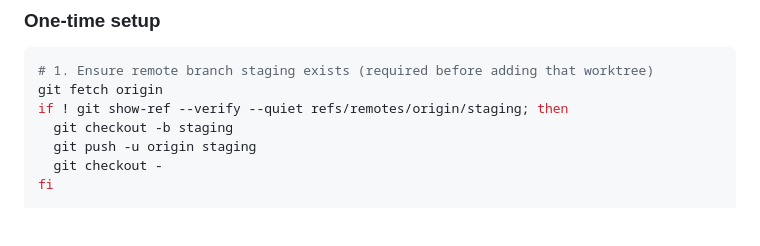
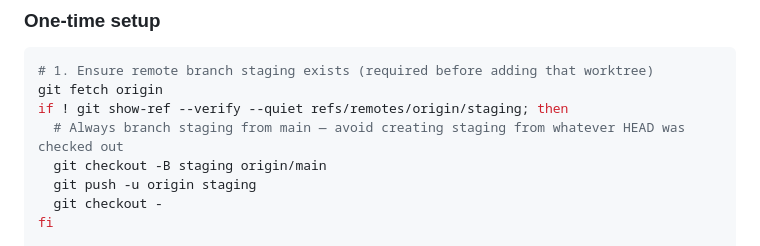
Before and after one commit to jleechanorg/smartclaw, a Markdown page: docs/openclaw-dev-pipeline.md, the part around the change. Drawn GitHub-style; blank space fills up the shorter version.

Commit message:
docs: create staging branch from origin/main in setup
Made-with: Cursor

```diff
--- a/docs/openclaw-dev-pipeline.md
+++ b/docs/openclaw-dev-pipeline.md
@@ -302,7 +302,8 @@ Automation: ~/.openclaw/scripts/staging-promote.sh" \
 # 1. Ensure remote branch staging exists (required before adding that worktree)
 git fetch origin
 if ! git show-ref --verify --quiet refs/remotes/origin/staging; then
-  git checkout -b staging
+  # Always branch staging from main — avoid creating staging from whatever HEAD was checked out
+  git checkout -B staging origin/main
   git push -u origin staging
   git checkout -
 fi
```
